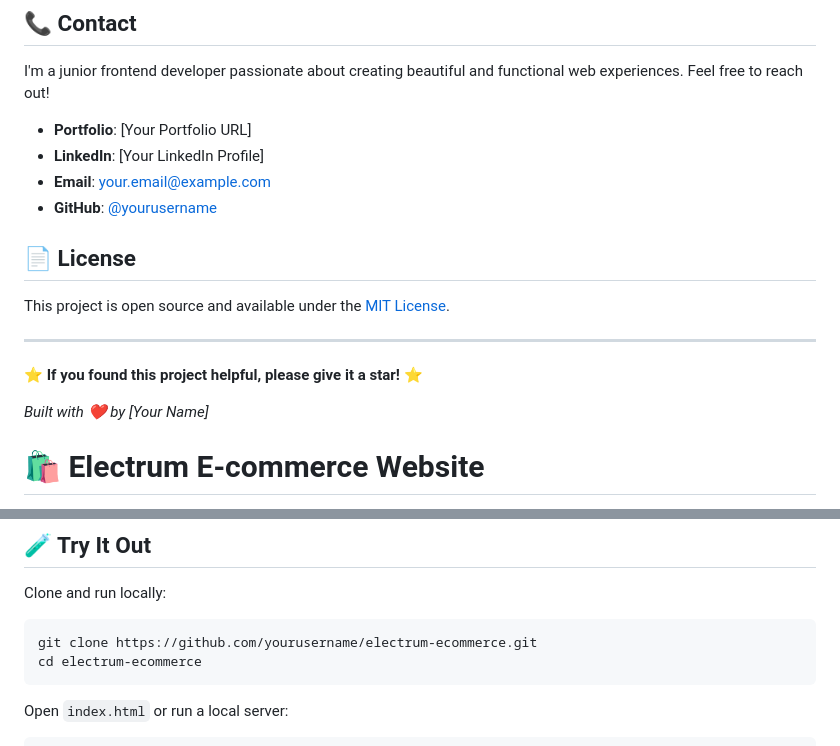
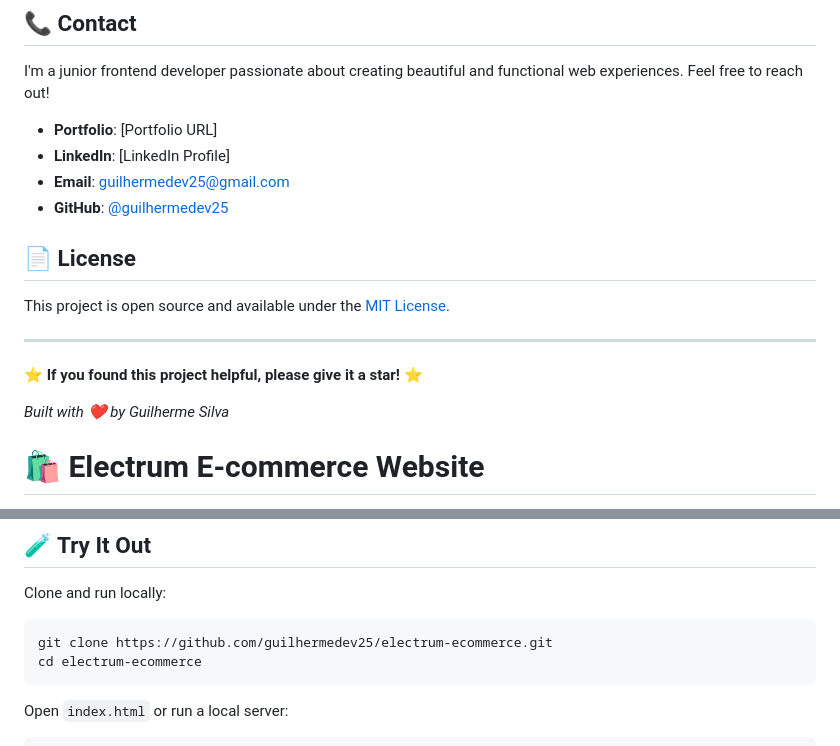
Before and after one commit to Guilhermedev25/electrum-ecommerce, a Markdown page: README.md, 2 parts joined by grey strips. GitHub-like rendering.

Commit message:
Update README with personal information and recreate LICENSE

````diff
--- a/README.md
+++ b/README.md
@@ -194,10 +194,10 @@ This is a personal learning project, but I'm always open to feedback and suggest
 
 I'm a junior frontend developer passionate about creating beautiful and functional web experiences. Feel free to reach out!
 
-- **Portfolio**: [Your Portfolio URL]
-- **LinkedIn**: [Your LinkedIn Profile]
-- **Email**: your.email@example.com
-- **GitHub**: [@yourusername](https://github.com/yourusername)
+- **Portfolio**: [Portfolio URL]
+- **LinkedIn**: [LinkedIn Profile]
+- **Email**: guilhermedev25@gmail.com
+- **GitHub**: [@guilhermedev25](https://github.com/guilhermedev25)
 
 ## 📄 License
 
@@ -207,7 +207,7 @@ This project is open source and available under the [MIT License](LICENSE).
 
 ⭐ **If you found this project helpful, please give it a star!** ⭐
 
-_Built with ❤️ by [Your Name]_
+_Built with ❤️ by Guilherme Silva_
 
 # 🛍️ Electrum E‑commerce Website
 
@@ -240,7 +240,7 @@ Electrum is a personal project to improve my front‑end development skills. It'
 Clone and run locally:
 
 ```bash
-git clone https://github.com/yourusername/electrum-ecommerce.git
+git clone https://github.com/guilhermedev25/electrum-ecommerce.git
 cd electrum-ecommerce
 ```
 
````
